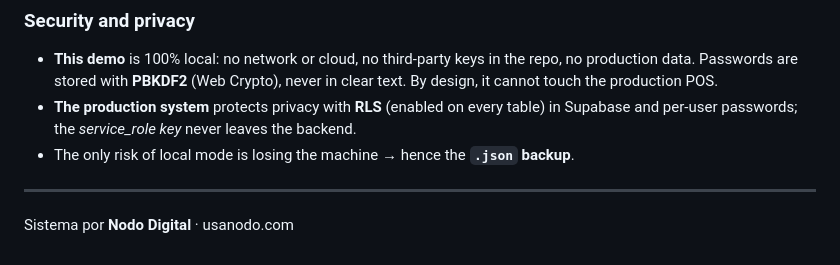
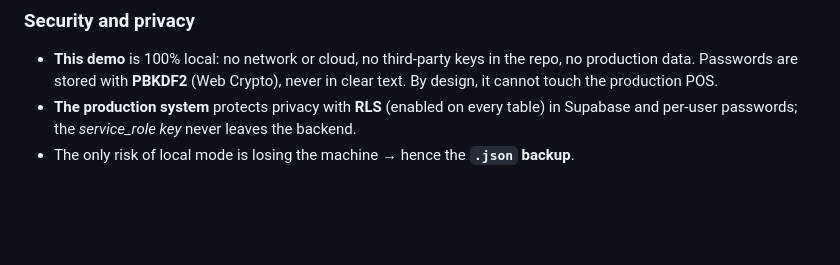
Before and after one commit to RobertoBG1111/la-lupita-pos-offline, a Markdown page: README.md, the part around the change. Drawn GitHub-style; folded sections open; blank space fills up the shorter version.

Commit message:
Remove footer and backup note from README

```diff
--- a/README.md
+++ b/README.md
@@ -358,6 +358,3 @@ serve.py, Abrir POS.bat       local static server (development only)
 - The only risk of local mode is losing the machine → hence the **`.json` backup**.
 
 </details>
-
----
-Sistema por **Nodo Digital** · usanodo.com
```
